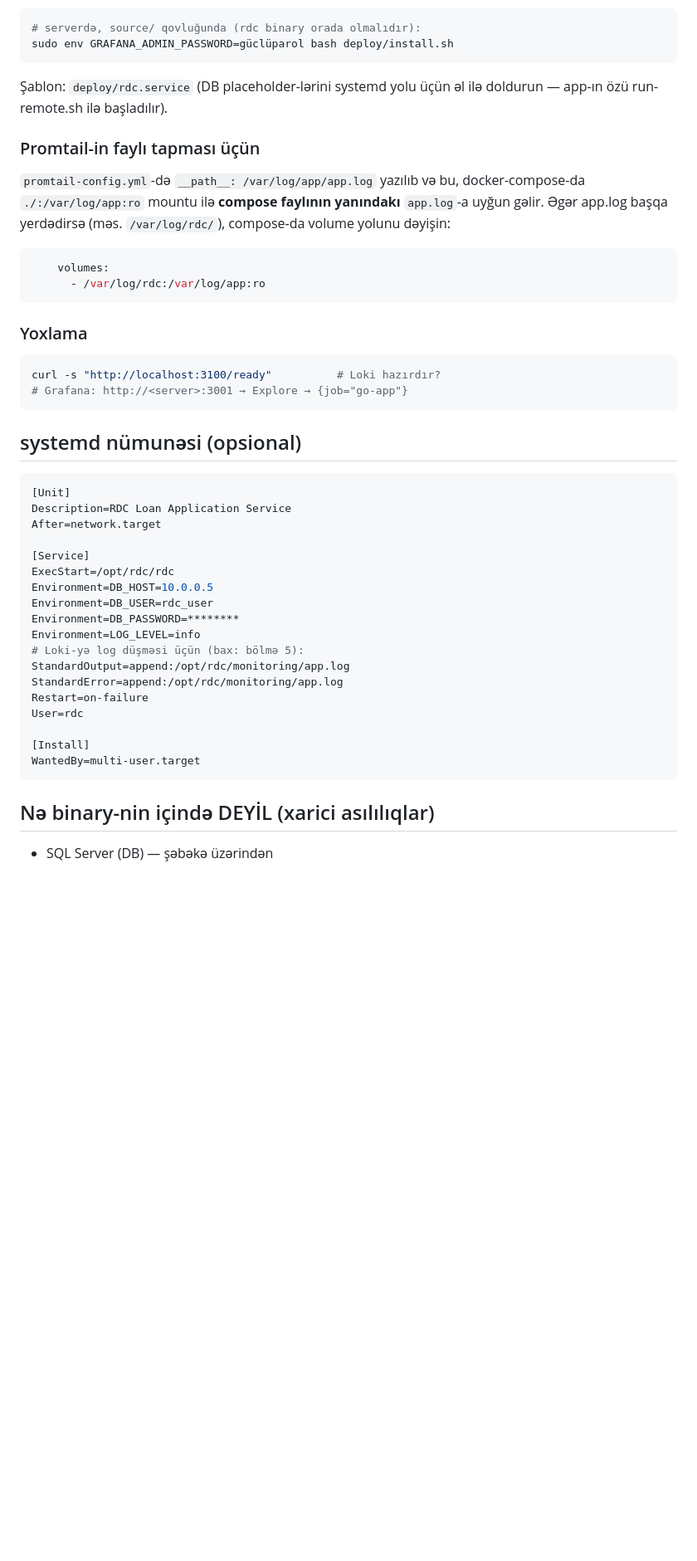
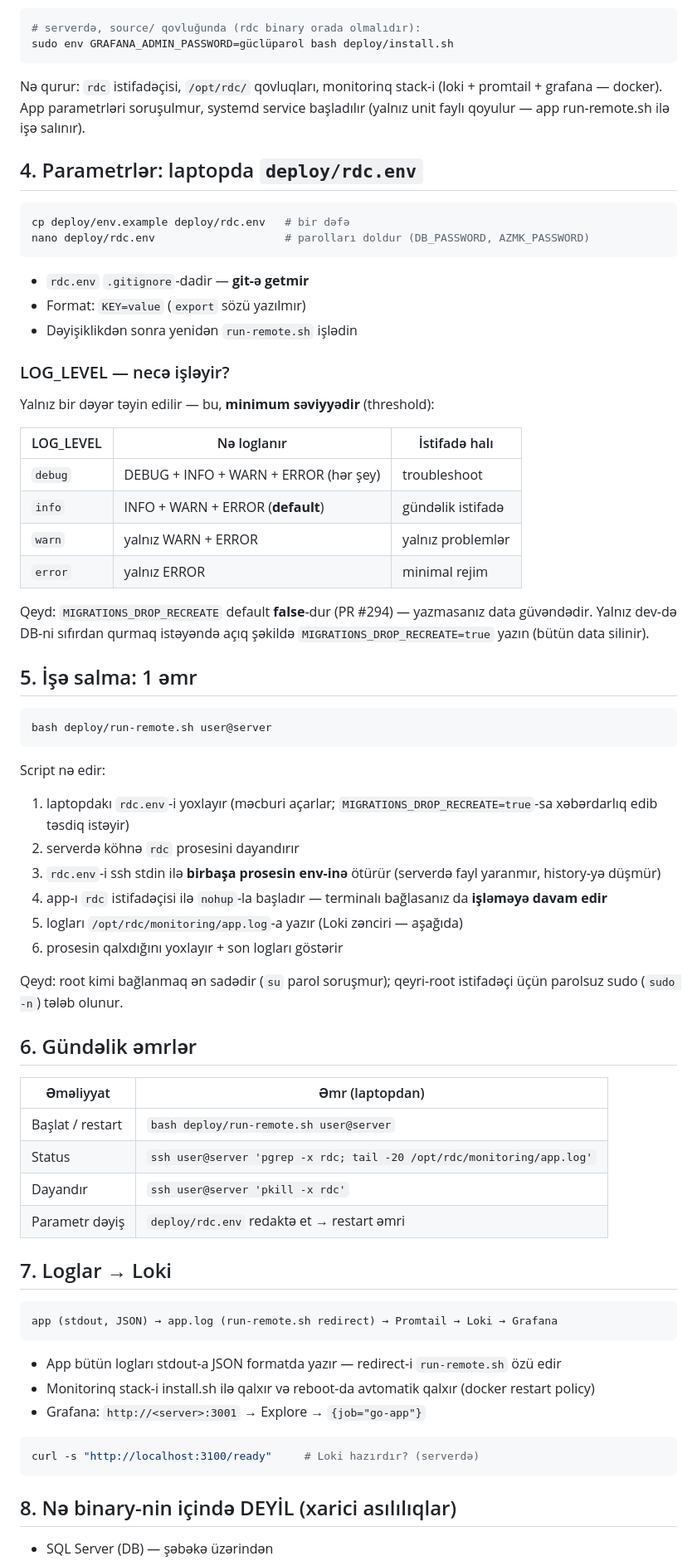
Before and after one commit to ZamirJamalov/RDC, a Markdown page: source/DEPLOYMENT.md, the part around one of its changes. Shown at 83% size. Rendered like a GitHub page; blank space fills up the shorter version.

Commit message:
docs: PR #298 — DEPLOYMENT.md sadələşdirilir (yalnız run-remote.sh axını; systemd/export/Variant bölmələri silinir)

````diff
--- a/source/DEPLOYMENT.md
+++ b/source/DEPLOYMENT.md
@@ -177,52 +41,77 @@ opsional systemd unit) bir əmrlə (PR #298-dən sonra DB parolu soruşulmur):
 sudo env GRAFANA_ADMIN_PASSWORD=güclüparol bash deploy/install.sh
 ```
 
-Şablon: `deploy/rdc.service` (DB placeholder-lərini systemd yolu üçün əl ilə
-doldurun — app-ın özü run-remote.sh ilə başladılır).
+Nə qurur: `rdc` istifadəçisi, `/opt/rdc/` qovluqları, monitorinq stack-i
+(loki + promtail + grafana — docker). App parametrləri soruşulmur, systemd
+service başladılır (yalnız unit faylı qoyulur — app run-remote.sh ilə işə salınır).
 
-### Promtail-in faylı tapması üçün
+## 4. Parametrlər: laptopda `deploy/rdc.env`
 
-`promtail-config.yml`-də `__path__: /var/log/app/app.log` yazılıb və bu,
-docker-compose-da `./:/var/log/app:ro` mountu ilə **compose faylının
-yanındakı** `app.log`-a uyğun gəlir. Əgər app.log başqa yerdədirsə (məs.
-`/var/log/rdc/`), compose-da volume yolunu dəyişin:
-
-```yaml
-    volumes:
-      - /var/log/rdc:/var/log/app:ro
+```bash
+cp deploy/env.example deploy/rdc.env   # bir dəfə
+nano deploy/rdc.env                    # parolları doldur (DB_PASSWORD, AZMK_PASSWORD)
 ```
 
-### Yoxlama
+- `rdc.env` `.gitignore`-dadir — **git-ə getmir**
+- Format: `KEY=value` (`export` sözü yazılmır)
+- Dəyişiklikdən sonra yenidən `run-remote.sh` işlədin
+
+### LOG_LEVEL — necə işləyir?
+
+Yalnız bir dəyər təyin edilir — bu, **minimum səviyyədir** (threshold):
+
+| LOG_LEVEL | Nə loglanır | İstifadə halı |
+|---|---|---|
+| `debug` | DEBUG + INFO + WARN + ERROR (hər şey) | troubleshoot |
+| `info` | INFO + WARN + ERROR (**default**) | gündəlik istifadə |
+| `warn` | yalnız WARN + ERROR | yalnız problemlər |
+| `error` | yalnız ERROR | minimal rejim |
+
+Qeyd: `MIGRATIONS_DROP_RECREATE` default **false**-dur (PR #294) — yazmasanız
+data güvəndədir. Yalnız dev-də DB-ni sıfırdan qurmaq istəyəndə açıq şəkildə
+`MIGRATIONS_DROP_RECREATE=true` yazın (bütün data silinir).
+
+## 5. İşə salma: 1 əmr
 
 ```bash
-curl -s "http://localhost:3100/ready"          # Loki hazırdır?
-# Grafana: http://<server>:3001 → Explore → {job="go-app"}
+bash deploy/run-remote.sh user@server
 ```
 
-## systemd nümunəsi (opsional)
+Script nə edir:
+1. laptopdakı `rdc.env`-i yoxlayır (məcburi açarlar; `MIGRATIONS_DROP_RECREATE=true`-sa xəbərdarlıq edib təsdiq istəyir)
+2. serverdə köhnə `rdc` prosesini dayandırır
+3. `rdc.env`-i ssh stdin ilə **birbaşa prosesin env-inə** ötürür (serverdə fayl yaranmır, history-yə düşmür)
+4. app-ı `rdc` istifadəçisi ilə `nohup`-la başladır — terminalı bağlasanız da **işləməyə davam edir**
+5. logları `/opt/rdc/monitoring/app.log`-a yazır (Loki zənciri — aşağıda)
+6. prosesin qalxdığını yoxlayır + son logları göstərir
 
-```ini
-[Unit]
-Description=RDC Loan Application Service
-After=network.target
+Qeyd: root kimi bağlanmaq ən sadədir (`su` parol soruşmur); qeyri-root
+istifadəçi üçün parolsuz sudo (`sudo -n`) tələb olunur.
 
-[Service]
-ExecStart=/opt/rdc/rdc
-Environment=DB_HOST=10.0.0.5
-Environment=DB_USER=rdc_user
-Environment=DB_PASSWORD=********
-Environment=LOG_LEVEL=info
-# Loki-yə log düşməsi üçün (bax: bölmə 5):
-StandardOutput=append:/opt/rdc/monitoring/app.log
-StandardError=append:/opt/rdc/monitoring/app.log
-Restart=on-failure
-User=rdc
+## 6. Gündəlik əmrlər
 
-[Install]
-WantedBy=multi-user.target
+| Əməliyyat | Əmr (laptopdan) |
+|---|---|
+| Başlat / restart | `bash deploy/run-remote.sh user@server` |
+| Status | `ssh user@server 'pgrep -x rdc; tail -20 /opt/rdc/monitoring/app.log'` |
+| Dayandır | `ssh user@server 'pkill -x rdc'` |
+| Parametr dəyiş | `deploy/rdc.env` redaktə et → restart əmri |
+
+## 7. Loglar → Loki
+
+```
+app (stdout, JSON) → app.log (run-remote.sh redirect) → Promtail → Loki → Grafana
 ```
 
-## Nə binary-nin içində DEYİL (xarici asılılıqlar)
+- App bütün logları stdout-a JSON formatda yazır — redirect-i `run-remote.sh` özü edir
+- Monitorinq stack-i install.sh ilə qalxır və reboot-da avtomatik qalxır (docker restart policy)
+- Grafana: `http://<server>:3001` → Explore → `{job="go-app"}`
+
+```bash
+curl -s "http://localhost:3100/ready"     # Loki hazırdır? (serverdə)
+```
+
+## 8. Nə binary-nin içində DEYİL (xarici asılılıqlar)
 
 - SQL Server (DB) — şəbəkə üzərindən
 - AZMK / LW / MyGov / SIMA / OTP / Video extern servisləri — env ilə qurulur
````
Also changed, not shown: other parts of source/DEPLOYMENT.md (+18 -157 lines).
